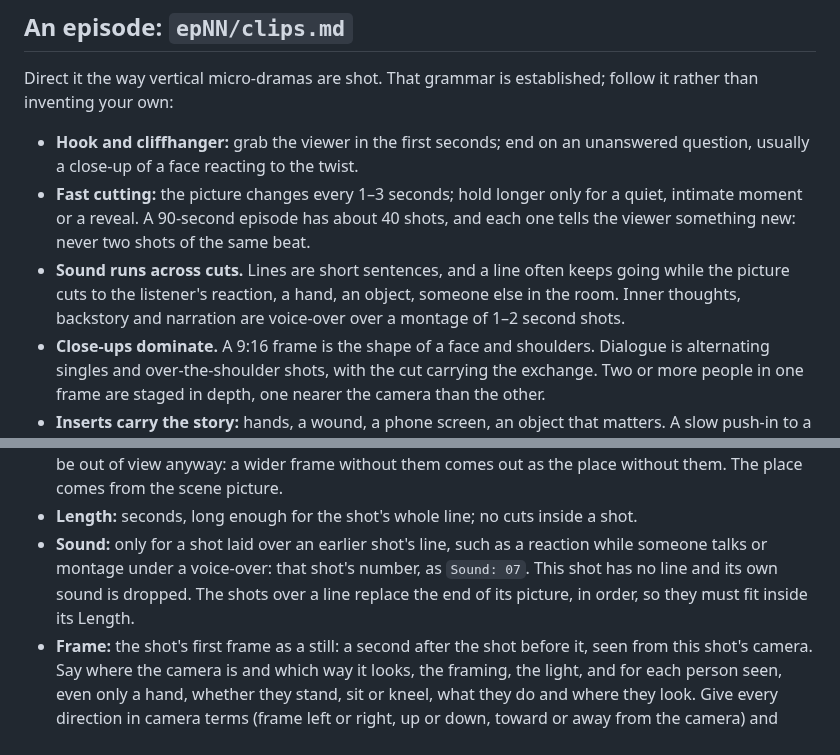
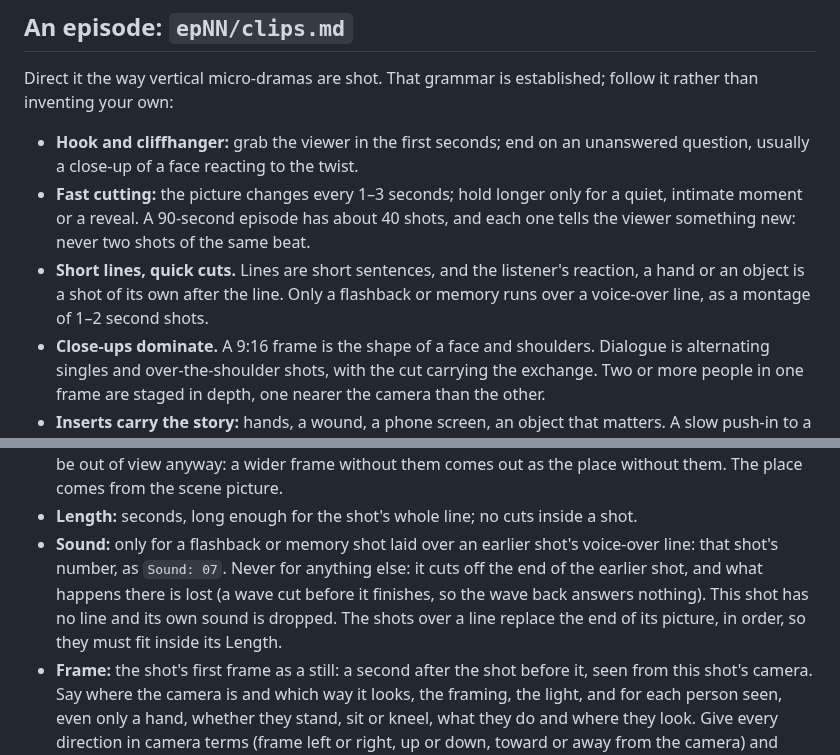
Before and after one commit to p-yefymenko/ai-video-app, a Markdown page: director.md, 2 parts joined by grey strips. Drawn GitHub-style.

Commit message:
Director: lay shots over a line only for a flashback under voice-over
Co-Authored-By: Claude Opus 5.5 <noreply@anthropic.com>

```diff
--- a/director.md
+++ b/director.md
@@ -57,7 +57,7 @@ Direct it the way vertical micro-dramas are shot. That grammar is established; f
 
 - **Hook and cliffhanger:** grab the viewer in the first seconds; end on an unanswered question, usually a close-up of a face reacting to the twist.
 - **Fast cutting:** the picture changes every 1–3 seconds; hold longer only for a quiet, intimate moment or a reveal. A 90-second episode has about 40 shots, and each one tells the viewer something new: never two shots of the same beat.
-- **Sound runs across cuts.** Lines are short sentences, and a line often keeps going while the picture cuts to the listener's reaction, a hand, an object, someone else in the room. Inner thoughts, backstory and narration are voice-over over a montage of 1–2 second shots.
+- **Short lines, quick cuts.** Lines are short sentences, and the listener's reaction, a hand or an object is a shot of its own after the line. Only a flashback or memory runs over a voice-over line, as a montage of 1–2 second shots.
 - **Close-ups dominate.** A 9:16 frame is the shape of a face and shoulders. Dialogue is alternating singles and over-the-shoulder shots, with the cut carrying the exchange. Two or more people in one frame are staged in depth, one nearer the camera than the other.
 - **Inserts carry the story:** hands, a wound, a phone screen, an object that matters. A slow push-in to a close-up is the signature reveal.
 - **Flashbacks** look like memories: a soft, glowing white vignette and warm haze in every flashback prompt.
@@ -91,7 +91,7 @@ Ru: <the line, in Russian>
 - **Beat:** one plain line for the owner: what this shot tells the viewer and why it is there, such as "the well is dry" or "Hanna hears the hoofbeats and is afraid".
 - **Refs:** the characters and things seen in this frame (up to 13). The image model copies a reference into the picture, so leave out anyone off-screen, and frame such a shot close enough that they would be out of view anyway: a wider frame without them comes out as the place without them. The place comes from the scene picture.
 - **Length:** seconds, long enough for the shot's whole line; no cuts inside a shot.
-- **Sound:** only for a shot laid over an earlier shot's line, such as a reaction while someone talks or montage under a voice-over: that shot's number, as `Sound: 07`. This shot has no line and its own sound is dropped. The shots over a line replace the end of its picture, in order, so they must fit inside its Length.
+- **Sound:** only for a flashback or memory shot laid over an earlier shot's voice-over line: that shot's number, as `Sound: 07`. Never for anything else: it cuts off the end of the earlier shot, and what happens there is lost (a wave cut before it finishes, so the wave back answers nothing). This shot has no line and its own sound is dropped. The shots over a line replace the end of its picture, in order, so they must fit inside its Length.
 - **Frame:** the shot's first frame as a still: a second after the shot before it, seen from this shot's camera. Say where the camera is and which way it looks, the framing, the light, and for each person seen, even only a hand, whether they stand, sit or kneel, what they do and where they look. Give every direction in camera terms (frame left or right, up or down, toward or away from the camera) and what it shows (away from the camera, so we see the back of her head): "toward the door" or "further left" is not understood. Never into the camera: left unsaid, faces turn to it. Grips carry over from the frame before, so when a hand moves to something new, say what it lets go of, or a third arm appears. The frame sets the shot's energy: a struggle that starts from calm, resting hands comes out as a caress, so show a strong action already under way (knuckles white, body twisting away). End with the Style. For a shot that is the scene picture itself, write `Frame: scene`.
 - **Video:** what moves and what is heard, from that frame on. The line followed by the speaker's Voice in brackets, word for word, and "(off-screen)" or "(voice-over)" when the speaker isn't the one seen saying it. Call people by how they look and where they are ("the old woman on frame right whispers: …"). The model shows whatever makes each sound it hears of, bigger than real: coins clinking inside a closed pouch come out as loose coins, and a held breath comes out as an open-mouthed gasp. So name only a sound that something in the frame visibly makes, such as tired, heaving breathing; sounds from anything unseen are added later. It also plays every action at its gentlest and slowest, stops it short of its end, lets go of whatever isn't said to stay, and has no one react unless told. So give each action its speed and force as movement (two quick strides, then one fast jerk; she thrashes and kicks, he drags her back a step), where it ends (the sack pulled down to her shoulders, not just "over her head"), which grips stay clamped the whole shot, and how each person seen reacts and how hard (she flinches and shrinks back into the corner, never just "goes still"). The model makes up lines for a silent shot, so when no one speaks, say "The only sound is …" with a quiet sound of the place in the frame, such as the crackling fire. End with the Style and "One continuous shot, no cuts."
 - **En / Ru:** the shot's line as subtitles, in English and Russian. Leave both out when no one speaks.
```
